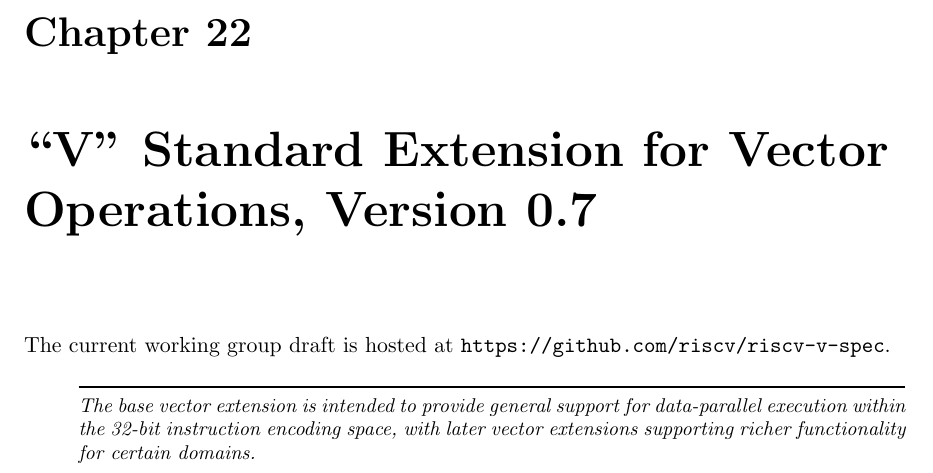
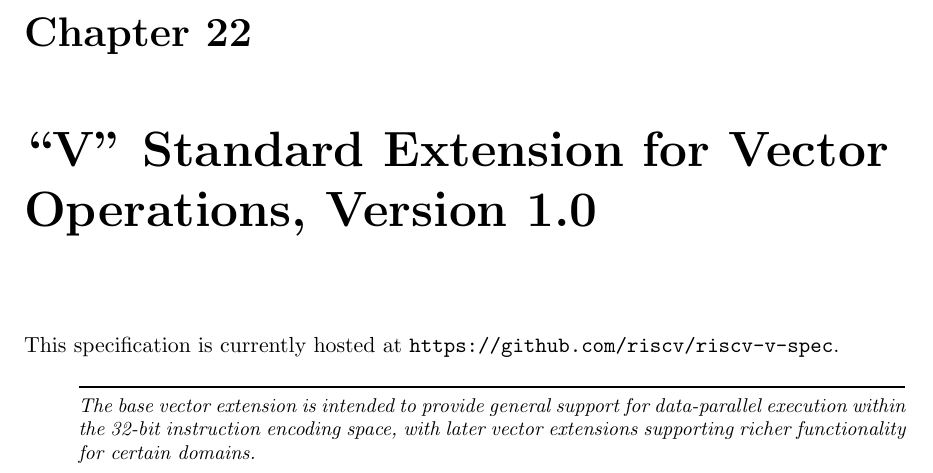
Before and after one commit to riscv/riscv-isa-manual, a LaTeX thesis (src/riscv-spec.tex, which reads src/v.tex): part of page 151 of 253, cut so that both start at the same text. Compiled offline with pdfLaTeX.

Commit message:
Update V placeholder chapter to reflect version

```diff
--- a/src/v.tex
+++ b/src/v.tex
@@ -1,7 +1,7 @@
-\chapter{``V'' Standard Extension for Vector Operations, Version 0.7}
+\chapter{``V'' Standard Extension for Vector Operations, Version 1.0}
 \label{sec:vector}
 
-The current working group draft is hosted at {\tt
+This specification is currently hosted at {\tt
   https://github.com/riscv/riscv-v-spec}.
 
 \begin{commentary}
```
